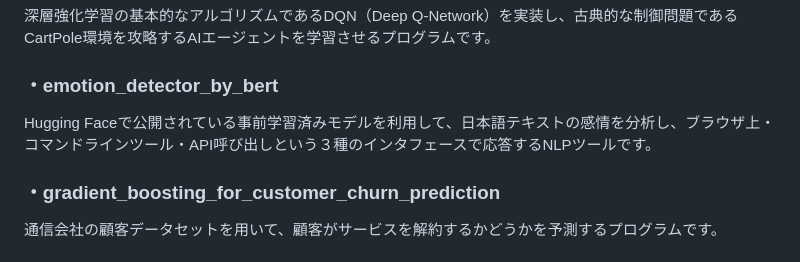
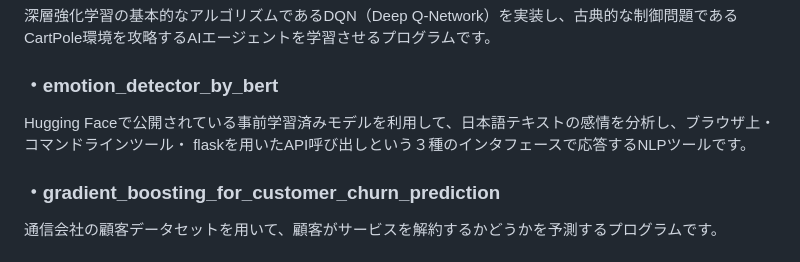
Before and after one commit to N-Ritsu/AIstudy, a Markdown page: README.md, the part around the change. GitHub-like rendering.

Commit message:
docs: emotion_detector_by_bertの説明を一部変更

```diff
--- a/README.md
+++ b/README.md
@@ -26,7 +26,7 @@ RAG技術を使用して、指定されたPDFドキュメント群に基づい
 深層強化学習の基本的なアルゴリズムであるDQN（Deep Q-Network）を実装し、古典的な制御問題であるCartPole環境を攻略するAIエージェントを学習させるプログラムです。
 
 ### ・emotion_detector_by_bert
-Hugging Faceで公開されている事前学習済みモデルを利用して、日本語テキストの感情を分析し、ブラウザ上・コマンドラインツール・API呼び出しという３種のインタフェースで応答するNLPツールです。
+Hugging Faceで公開されている事前学習済みモデルを利用して、日本語テキストの感情を分析し、ブラウザ上・コマンドラインツール・  flaskを用いたAPI呼び出しという３種のインタフェースで応答するNLPツールです。
 
 ### ・gradient_boosting_for_customer_churn_prediction
 通信会社の顧客データセットを用いて、顧客がサービスを解約するかどうかを予測するプログラムです。
```
